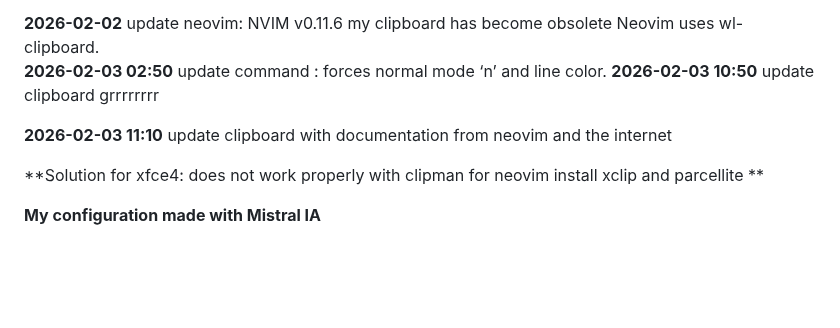
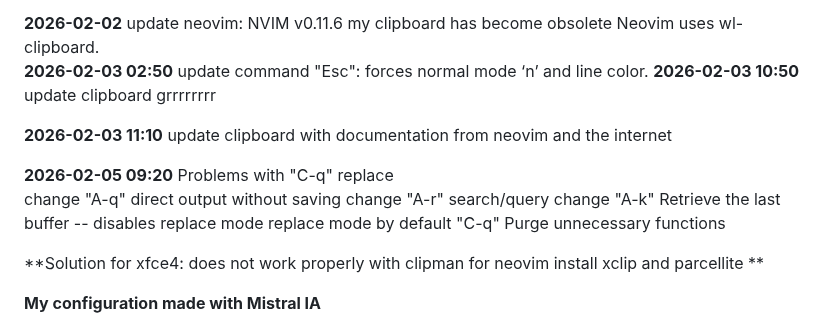
Before and after one commit to AS400JPLPC/my_neovim, a Markdown page: README.md, the part around the change. GitHub-like rendering; blank space fills up the shorter version.

Commit message:
maj_20260205_11:45

```diff
--- a/README.md
+++ b/README.md
@@ -31,10 +31,18 @@ The “LSP” for Rust was configured by Mistral and tested by me, striking a ba
 
 
 **2026-02-02** update neovim: NVIM v0.11.6 my clipboard has become obsolete  Neovim uses wl-clipboard.
-**2026-02-03 02:50** update command <Esc>: forces normal mode ‘n’ and line color.
+**2026-02-03 02:50** update command "Esc": forces normal mode ‘n’ and line color.
 **2026-02-03 10:50** update clipboard   grrrrrrrr
 
 **2026-02-03 11:10** update clipboard  with documentation from neovim and the internet
+
+
+**2026-02-05 09:20** Problems with  "C-q" replace
+change "A-q"  direct output without saving
+change "A-r"  search/query
+change "A-k"  Retrieve the last buffer
+-- disables replace mode replace mode by default "C-q"
+Purge unnecessary functions
 
 
 **Solution for xfce4:  does not work properly with clipman for neovim
```
Also changed, not shown: nvim/Neovim.png, 1 other file.
